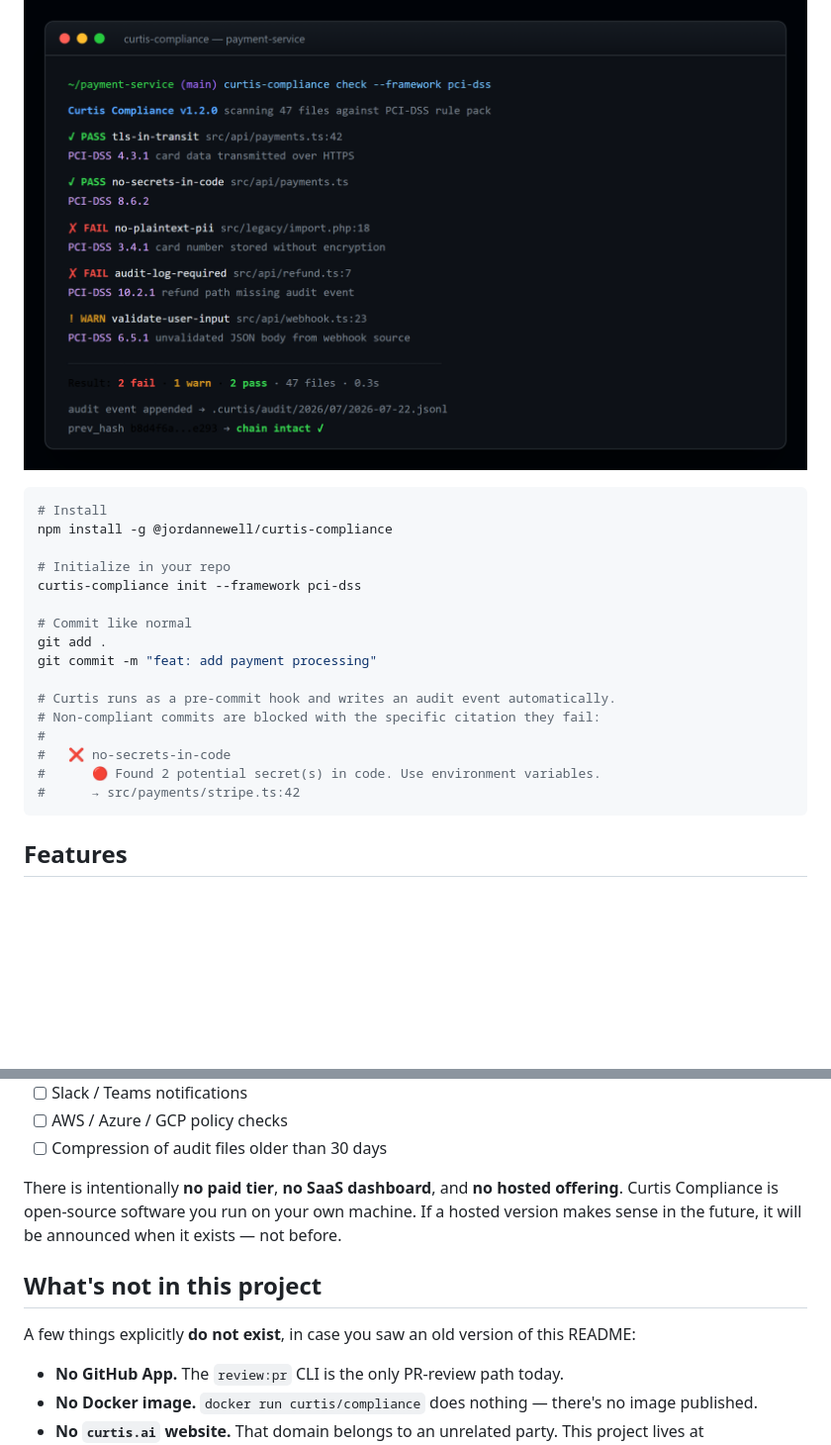
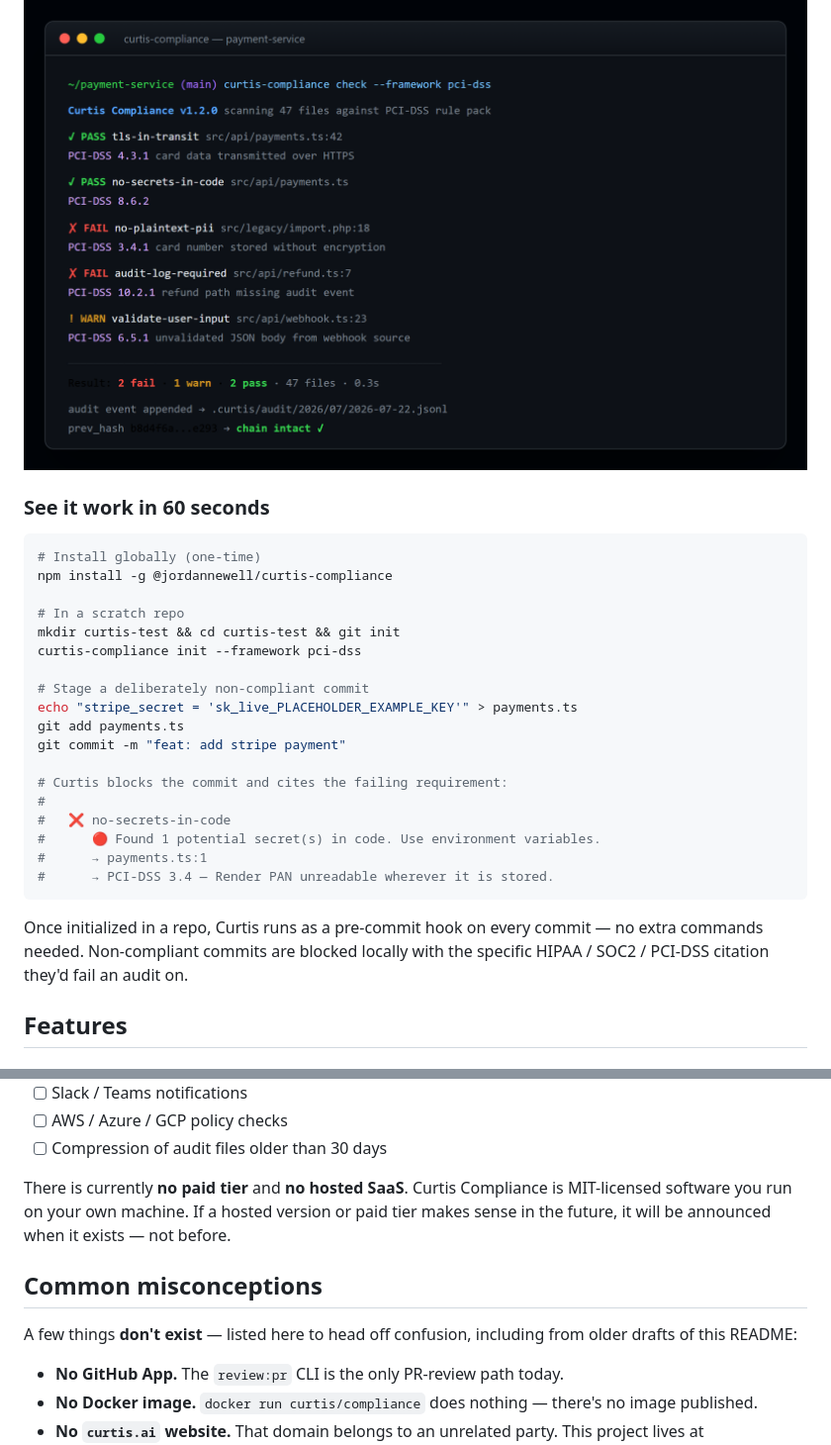
Before and after one commit to JordanNewell/curtis-compliance, a Markdown page: README.md, 2 parts joined by grey strips. Shown at 99% size. Rendered like a GitHub page; blank space fills up the shorter version.

Commit message:
docs: sharpen README positioning vs linters/secret-scanners/compliance platforms
Reviewer conflated Curtis Compliance with ESLint/Biome/Nx Conformance (code-style
linters) — a category error, but a signal that the README wasn't sharply
positioned against the actual comparison set (secret scanners + compliance
automation platforms).

- Opening now leads with category: "static regulatory scanner for fintech code"
- New "How it differs" section with explicit contrast vs the three real neighbors
- Quick Start replaced with a 60-second copy-paste walkthrough (scratch repo +
  deliberately-bad commit → see the block + citation in your own terminal)
- "Intentionally no paid tier / no SaaS" → "currently no paid tier" — leaves
  door open for future open-core without overpromising
- "What's not in this project" → "Common misconceptions" (same content, less
  defensive framing)

````diff
--- a/README.md
+++ b/README.md
@@ -57,24 +74,32 @@ Every check produces a tamper-evident event — see
   <img src="https://raw.githubusercontent.com/JordanNewell/curtis-compliance/master/assets/terminal.png" alt="curtis-compliance in action — scanning a payment service against PCI-DSS, blocking a non-compliant commit with citations" width="100%">
 </p>
 
+### See it work in 60 seconds
+
 ```bash
-# Install
+# Install globally (one-time)
 npm install -g @jordannewell/curtis-compliance
 
-# Initialize in your repo
+# In a scratch repo
+mkdir curtis-test && cd curtis-test && git init
 curtis-compliance init --framework pci-dss
 
-# Commit like normal
-git add .
-git commit -m "feat: add payment processing"
+# Stage a deliberately non-compliant commit
+echo "stripe_secret = 'sk_live_PLACEHOLDER_EXAMPLE_KEY'" > payments.ts
+git add payments.ts
+git commit -m "feat: add stripe payment"
 
-# Curtis runs as a pre-commit hook and writes an audit event automatically.
-# Non-compliant commits are blocked with the specific citation they fail:
+# Curtis blocks the commit and cites the failing requirement:
 #
 #   ❌ no-secrets-in-code
-#      🔴 Found 2 potential secret(s) in code. Use environment variables.
-#      → src/payments/stripe.ts:42
+#      🔴 Found 1 potential secret(s) in code. Use environment variables.
+#      → payments.ts:1
+#      → PCI-DSS 3.4 — Render PAN unreadable wherever it is stored.
 ```
+
+Once initialized in a repo, Curtis runs as a pre-commit hook on every
+commit — no extra commands needed. Non-compliant commits are blocked locally
+with the specific HIPAA / SOC2 / PCI-DSS citation they'd fail an audit on.
 
 ## Features
 
@@ -286,15 +311,15 @@ npx @jordannewell/curtis-compliance init --framework pci-dss
 - [ ] AWS / Azure / GCP policy checks
 - [ ] Compression of audit files older than 30 days
 
-There is intentionally **no paid tier**, **no SaaS dashboard**, and
-**no hosted offering**. Curtis Compliance is open-source software you run on
-your own machine. If a hosted version makes sense in the future, it will be
-announced when it exists — not before.
+There is currently **no paid tier** and **no hosted SaaS**. Curtis Compliance
+is MIT-licensed software you run on your own machine. If a hosted version or
+paid tier makes sense in the future, it will be announced when it exists —
+not before.
 
-## What's not in this project
+## Common misconceptions
 
-A few things explicitly **do not exist**, in case you saw an old version of
-this README:
+A few things **don't exist** — listed here to head off confusion, including
+from older drafts of this README:
 
 - **No GitHub App.** The `review:pr` CLI is the only PR-review path today.
 - **No Docker image.** `docker run curtis/compliance` does nothing — there's
````
Also changed, not shown: other parts of README.md (+21 -4 lines).
